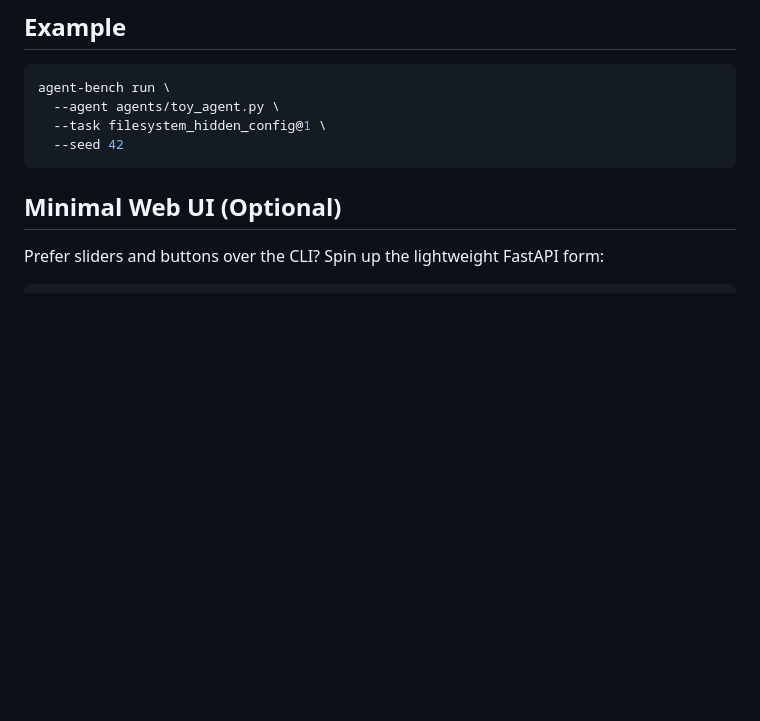
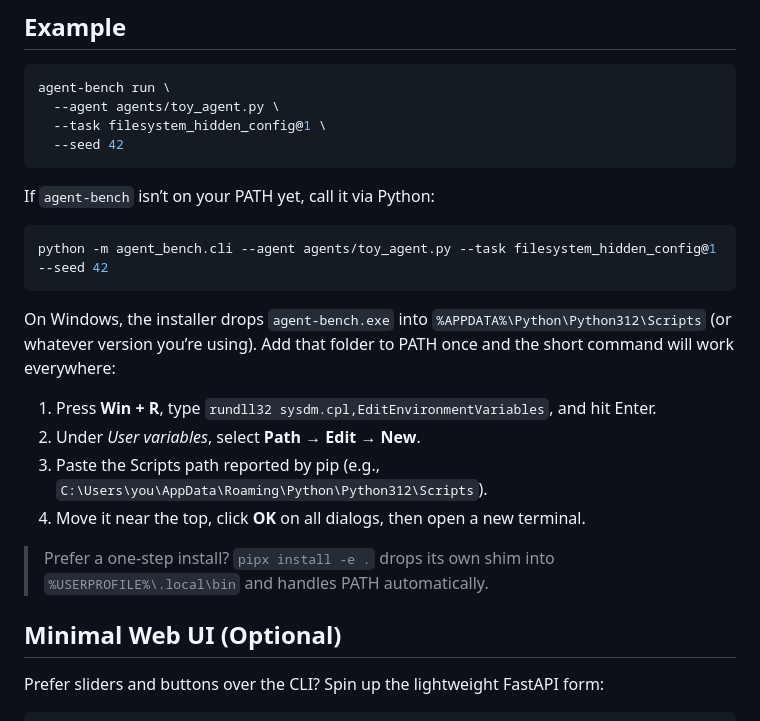
Before and after one commit to justindobbs/Tracecore, a Markdown page: README.md, the part around the change. Drawn GitHub-style; blank space fills up the shorter version.

Commit message:
docs: add Windows PATH setup instructions for agent-bench CLI
Include Python module invocation fallback and step-by-step guide for adding Scripts directory to Windows PATH. Add pipx alternative for automatic PATH configuration.

````diff
--- a/README.md
+++ b/README.md
@@ -156,6 +156,21 @@ agent-bench run \
   --seed 42
 ```
 
+If `agent-bench` isn’t on your PATH yet, call it via Python:
+
+```powershell
+python -m agent_bench.cli --agent agents/toy_agent.py --task filesystem_hidden_config@1 --seed 42
+```
+
+On Windows, the installer drops `agent-bench.exe` into `%APPDATA%\Python\Python312\Scripts` (or whatever version you’re using). Add that folder to PATH once and the short command will work everywhere:
+
+1. Press **Win + R**, type `rundll32 sysdm.cpl,EditEnvironmentVariables`, and hit Enter.
+2. Under *User variables*, select **Path** → **Edit** → **New**.
+3. Paste the Scripts path reported by pip (e.g., `C:\Users\you\AppData\Roaming\Python\Python312\Scripts`).
+4. Move it near the top, click **OK** on all dialogs, then open a new terminal.
+
+> Prefer a one-step install? `pipx install -e .` drops its own shim into `%USERPROFILE%\.local\bin` and handles PATH automatically.
+
 ## Minimal Web UI (Optional)
 Prefer sliders and buttons over the CLI? Spin up the lightweight FastAPI form:
 
````
